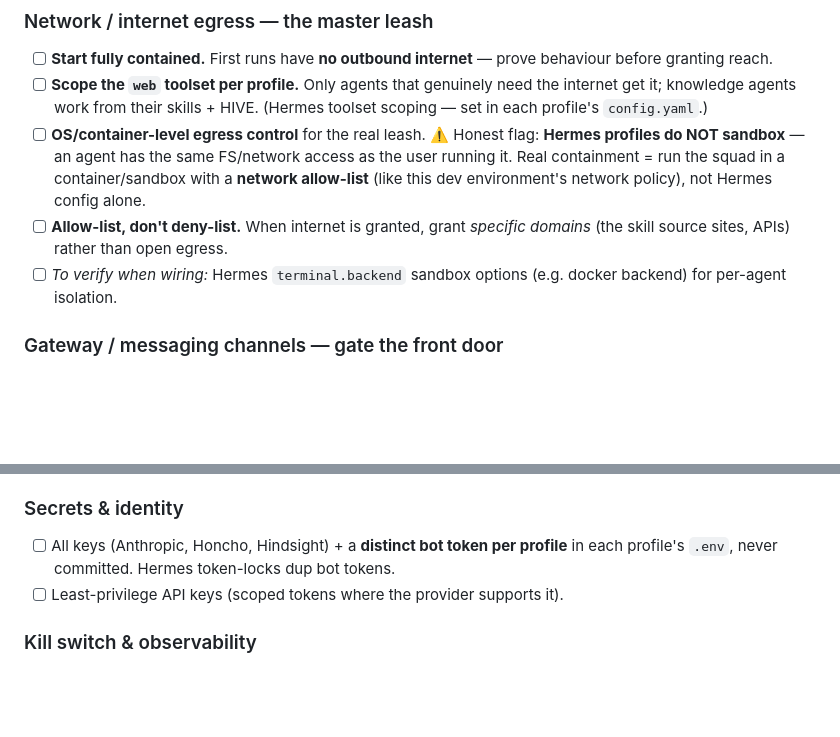
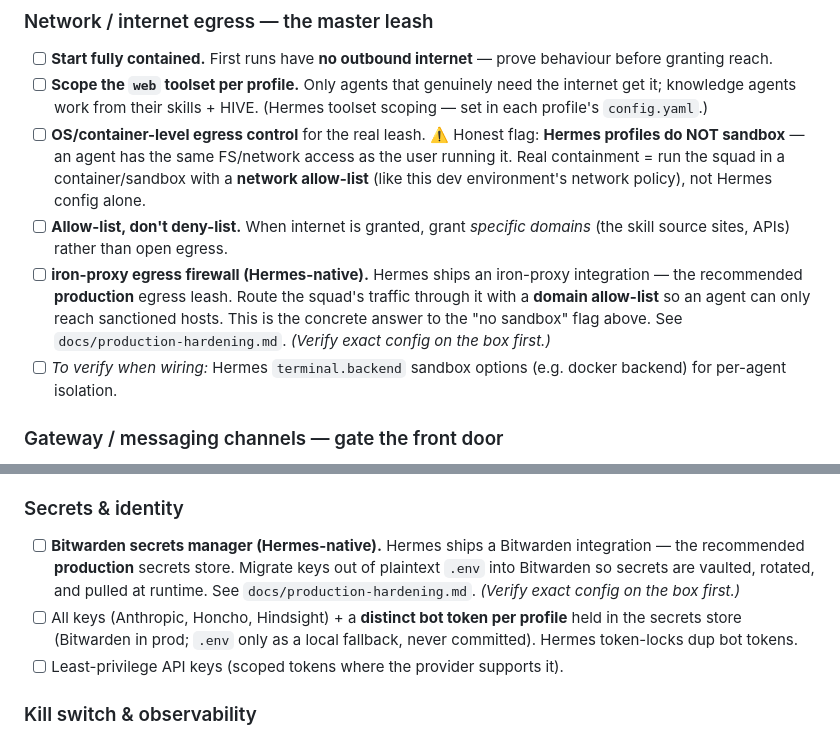
Before and after one commit to URLygurl/1Deaf-Pirate, a Markdown page: docs/pre-launch-checklist.md, 2 parts joined by grey strips. Drawn GitHub-style; blank space fills up the shorter version.

```diff
--- a/docs/pre-launch-checklist.md
+++ b/docs/pre-launch-checklist.md
@@ -21,6 +21,11 @@ Two halves: **operational readiness** (does it work) and **security & containmen
       network policy), not Hermes config alone.
 - [ ] **Allow-list, don't deny-list.** When internet is granted, grant *specific
       domains* (the skill source sites, APIs) rather than open egress.
+- [ ] **iron-proxy egress firewall (Hermes-native).** Hermes ships an iron-proxy
+      integration — the recommended **production** egress leash. Route the squad's
+      traffic through it with a **domain allow-list** so an agent can only reach
+      sanctioned hosts. This is the concrete answer to the "no sandbox" flag above.
+      See `docs/production-hardening.md`. _(Verify exact config on the box first.)_
 - [ ] _To verify when wiring:_ Hermes `terminal.backend` sandbox options (e.g.
       docker backend) for per-agent isolation.
 
@@ -54,8 +59,14 @@ Two halves: **operational readiness** (does it work) and **security & containmen
 - [ ] Lockfile committed; review every new transitive dep.
 
 ### Secrets & identity
+- [ ] **Bitwarden secrets manager (Hermes-native).** Hermes ships a Bitwarden
+      integration — the recommended **production** secrets store. Migrate keys out
+      of plaintext `.env` into Bitwarden so secrets are vaulted, rotated, and pulled
+      at runtime. See `docs/production-hardening.md`. _(Verify exact config on the
+      box first.)_
 - [ ] All keys (Anthropic, Honcho, Hindsight) + a **distinct bot token per profile**
-      in each profile's `.env`, never committed. Hermes token-locks dup bot tokens.
+      held in the secrets store (Bitwarden in prod; `.env` only as a local fallback,
+      never committed). Hermes token-locks dup bot tokens.
 - [ ] Least-privilege API keys (scoped tokens where the provider supports it).
 
 ### Kill switch & observability
```
Also changed, not shown: docs/production-hardening.md (added, +59 -0 lines).
